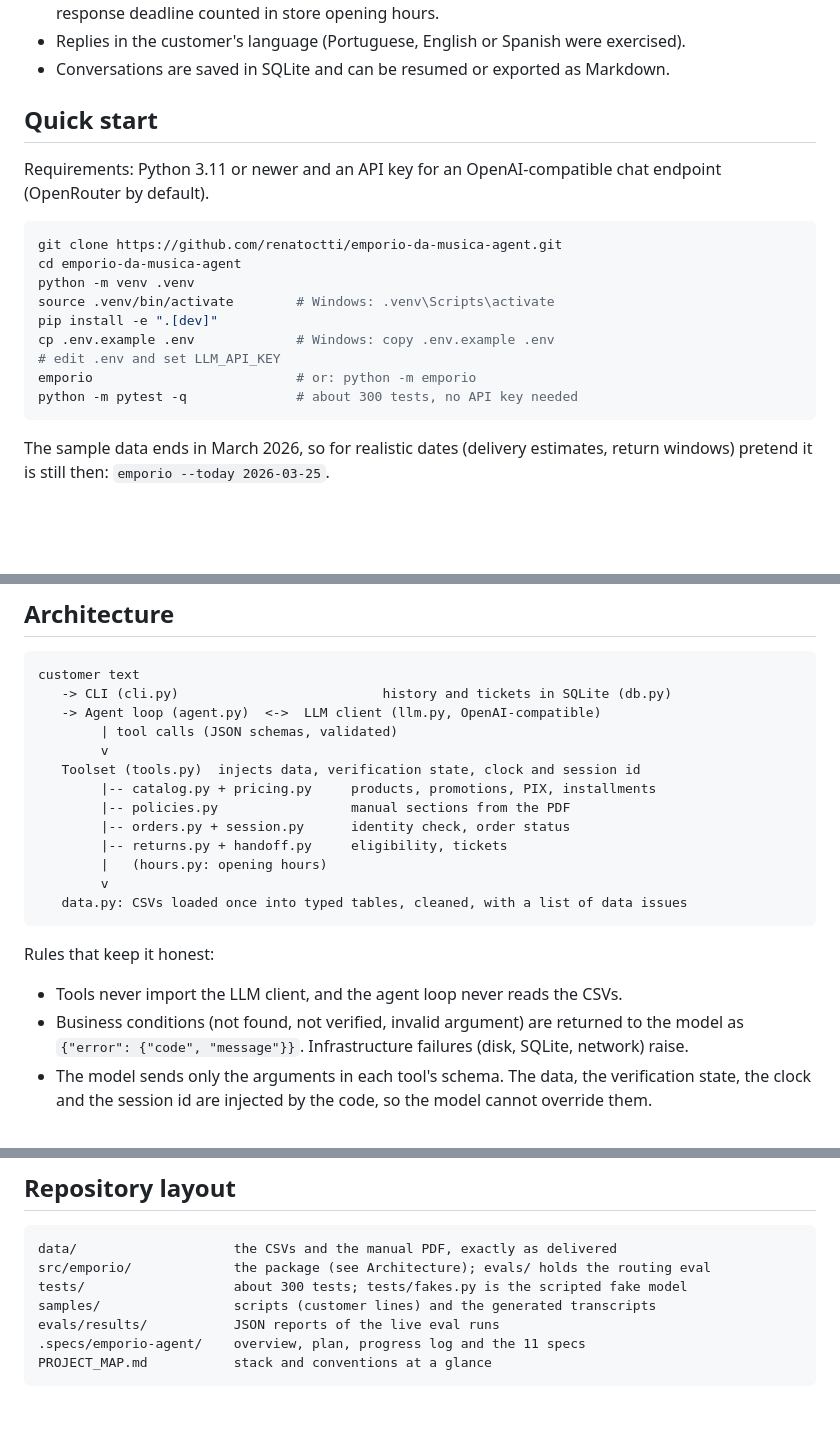
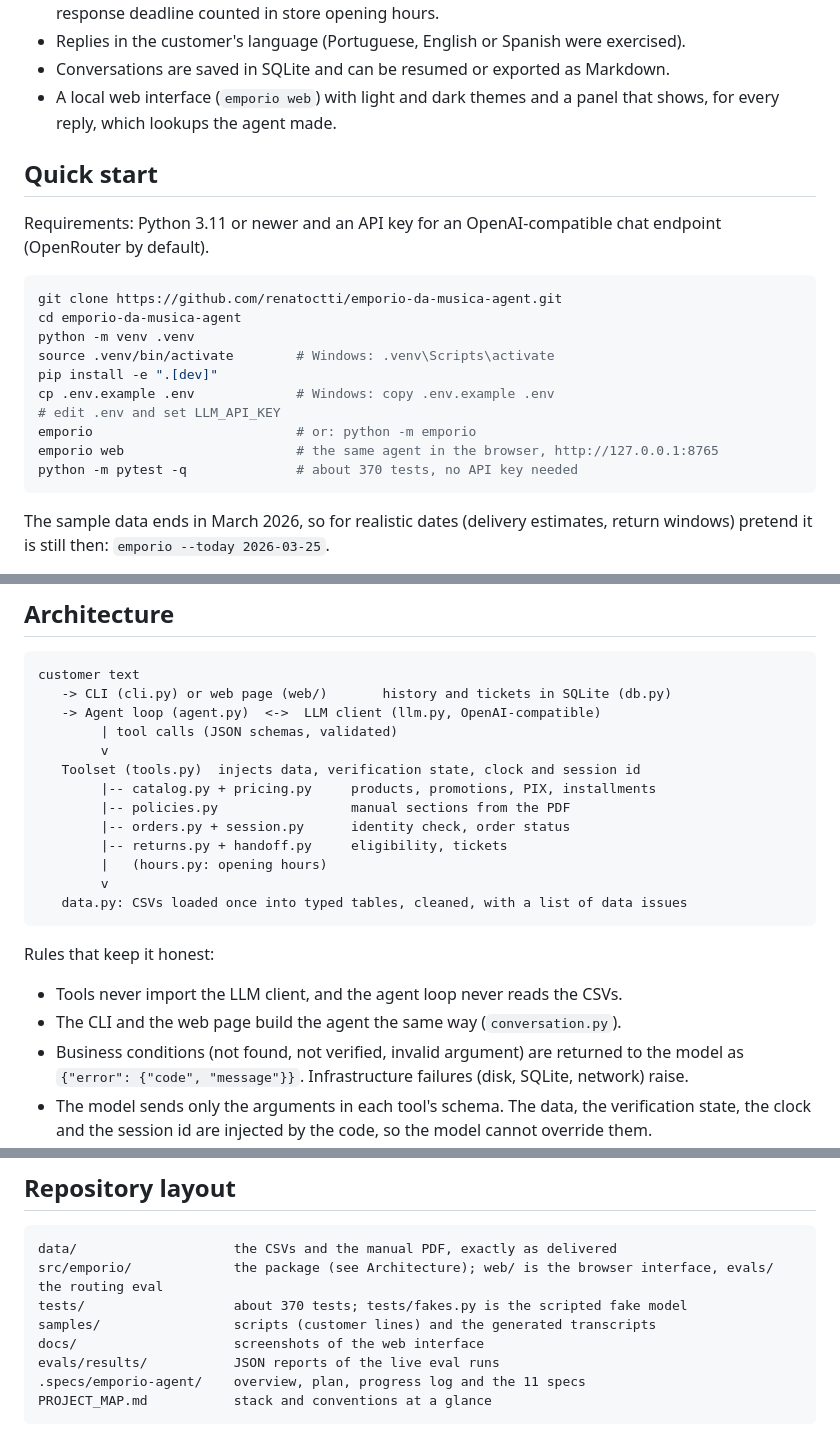
Before and after one commit to renatoctti/emporio-da-musica-agent, a Markdown page: README.md, 3 parts joined by grey strips. Rendered like a GitHub page; blank space fills up the shorter version.

````diff
--- a/README.md
+++ b/README.md
@@ -20,6 +20,7 @@ deadlines, who may see an order) is computed by code, not by the model.
   response deadline counted in store opening hours.
 - Replies in the customer's language (Portuguese, English or Spanish were exercised).
 - Conversations are saved in SQLite and can be resumed or exported as Markdown.
+- A local web interface (`emporio web`) with light and dark themes and a panel that shows, for every reply, which lookups the agent made.
 
 ## Quick start
 
@@ -35,7 +36,8 @@ pip install -e ".[dev]"
 cp .env.example .env             # Windows: copy .env.example .env
 # edit .env and set LLM_API_KEY
 emporio                          # or: python -m emporio
-python -m pytest -q              # about 300 tests, no API key needed
+emporio web                      # the same agent in the browser, http://127.0.0.1:8765
+python -m pytest -q              # about 370 tests, no API key needed
 ```
 
 The sample data ends in March 2026, so for realistic dates (delivery estimates, return windows)
@@ -77,6 +102,6 @@ Set in `.env` (see `.env.example`) or in the environment. Blank values count as
 ```
 customer text
-   -> CLI (cli.py)                          history and tickets in SQLite (db.py)
+   -> CLI (cli.py) or web page (web/)       history and tickets in SQLite (db.py)
    -> Agent loop (agent.py)  <->  LLM client (llm.py, OpenAI-compatible)
         | tool calls (JSON schemas, validated)
         v
@@ -93,6 +118,7 @@ customer text
 Rules that keep it honest:
 
 - Tools never import the LLM client, and the agent loop never reads the CSVs.
+- The CLI and the web page build the agent the same way (`conversation.py`).
 - Business conditions (not found, not verified, invalid argument) are returned to the model as
   `{"error": {"code", "message"}}`. Infrastructure failures (disk, SQLite, network) raise.
 - The model sends only the arguments in each tool's schema. The data, the verification state,
@@ -273,9 +301,10 @@ Five conversations generated by the real agent with `emporio replay` (index and
 
 ```
 data/                    the CSVs and the manual PDF, exactly as delivered
-src/emporio/             the package (see Architecture); evals/ holds the routing eval
-tests/                   about 300 tests; tests/fakes.py is the scripted fake model
+src/emporio/             the package (see Architecture); web/ is the browser interface, evals/ the routing eval
+tests/                   about 370 tests; tests/fakes.py is the scripted fake model
 samples/                 scripts (customer lines) and the generated transcripts
+docs/                    screenshots of the web interface
 evals/results/           JSON reports of the live eval runs
 .specs/emporio-agent/    overview, plan, progress log and the 11 specs
 PROJECT_MAP.md           stack and conventions at a glance
````
Also changed, not shown: other parts of README.md (+27 -2 lines), PROJECT_MAP.md (+7 -2 lines), docs/web-interface-dark.jpg (added), docs/web-interface-light.jpg (added), 1 other file.
